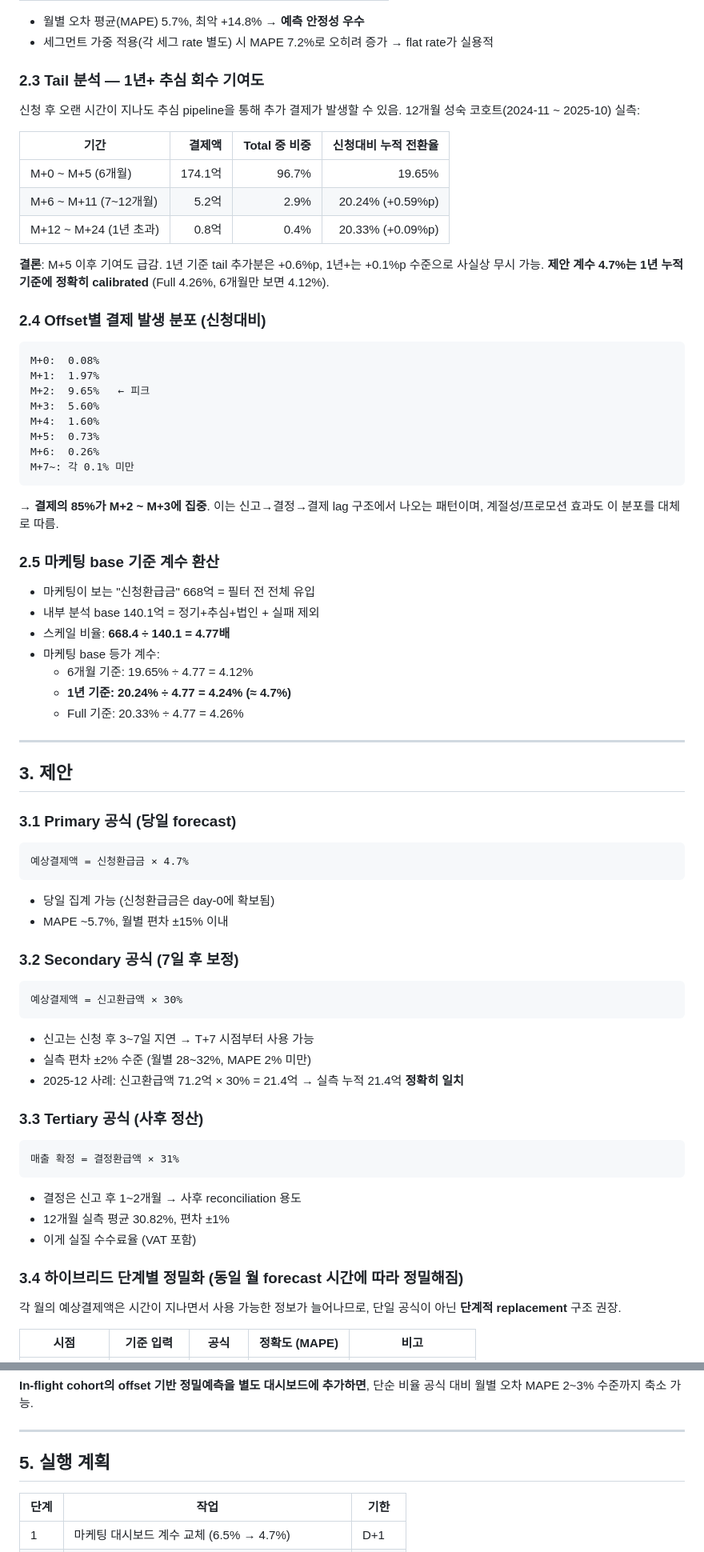
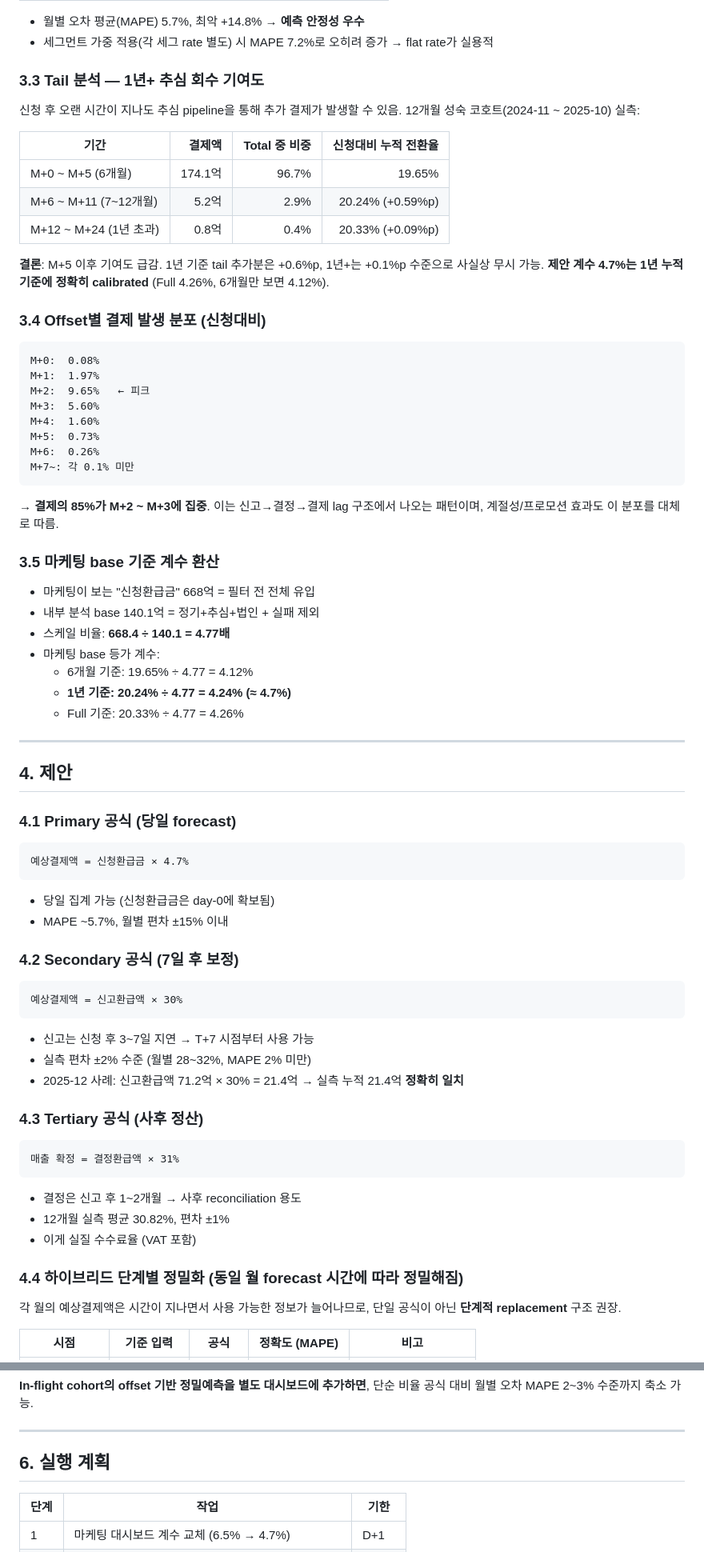
Before and after one commit to andrew-zent/bznav-refund-forecast, a Markdown page: docs/marketing_forecast_proposal.md, 2 parts joined by grey strips. Shown at 80% size. GitHub-like rendering.

````diff
--- a/docs/marketing_forecast_proposal.md
+++ b/docs/marketing_forecast_proposal.md
@@ -82,7 +136,7 @@
 - 월별 오차 평균(MAPE) 5.7%, 최악 +14.8% → **예측 안정성 우수**
 - 세그먼트 가중 적용(각 세그 rate 별도) 시 MAPE 7.2%로 오히려 증가 → flat rate가 실용적
 
-### 2.3 Tail 분석 — 1년+ 추심 회수 기여도
+### 3.3 Tail 분석 — 1년+ 추심 회수 기여도
 
 신청 후 오랜 시간이 지나도 추심 pipeline을 통해 추가 결제가 발생할 수 있음. 12개월 성숙 코호트(2024-11 ~ 2025-10) 실측:
 
@@ -94,7 +148,7 @@
 
 **결론**: M+5 이후 기여도 급감. 1년 기준 tail 추가분은 +0.6%p, 1년+는 +0.1%p 수준으로 사실상 무시 가능. **제안 계수 4.7%는 1년 누적 기준에 정확히 calibrated** (Full 4.26%, 6개월만 보면 4.12%).
 
-### 2.4 Offset별 결제 발생 분포 (신청대비)
+### 3.4 Offset별 결제 발생 분포 (신청대비)
 
 ```
 M+0:  0.08%
@@ -109,7 +163,7 @@ M+7~: 각 0.1% 미만
 
 → **결제의 85%가 M+2 ~ M+3에 집중**. 이는 신고→결정→결제 lag 구조에서 나오는 패턴이며, 계절성/프로모션 효과도 이 분포를 대체로 따름.
 
-### 2.5 마케팅 base 기준 계수 환산
+### 3.5 마케팅 base 기준 계수 환산
 
 - 마케팅이 보는 "신청환급금" 668억 = 필터 전 전체 유입
 - 내부 분석 base 140.1억 = 정기+추심+법인 + 실패 제외
@@ -121,9 +175,9 @@ M+7~: 각 0.1% 미만
 
 ---
 
-## 3. 제안
+## 4. 제안
 
-### 3.1 Primary 공식 (당일 forecast)
+### 4.1 Primary 공식 (당일 forecast)
 
 ```
 예상결제액 = 신청환급금 × 4.7%
@@ -132,7 +186,7 @@ M+7~: 각 0.1% 미만
 - 당일 집계 가능 (신청환급금은 day-0에 확보됨)
 - MAPE ~5.7%, 월별 편차 ±15% 이내
 
-### 3.2 Secondary 공식 (7일 후 보정)
+### 4.2 Secondary 공식 (7일 후 보정)
 
 ```
 예상결제액 = 신고환급액 × 30%
@@ -142,7 +196,7 @@ M+7~: 각 0.1% 미만
 - 실측 편차 ±2% 수준 (월별 28~32%, MAPE 2% 미만)
 - 2025-12 사례: 신고환급액 71.2억 × 30% = 21.4억 → 실측 누적 21.4억 **정확히 일치**
 
-### 3.3 Tertiary 공식 (사후 정산)
+### 4.3 Tertiary 공식 (사후 정산)
 
 ```
 매출 확정 = 결정환급액 × 31%
@@ -152,7 +206,7 @@ M+7~: 각 0.1% 미만
 - 12개월 실측 평균 30.82%, 편차 ±1%
 - 이게 실질 수수료율 (VAT 포함)
 
-### 3.4 하이브리드 단계별 정밀화 (동일 월 forecast 시간에 따라 정밀해짐)
+### 4.4 하이브리드 단계별 정밀화 (동일 월 forecast 시간에 따라 정밀해짐)
 
 각 월의 예상결제액은 시간이 지나면서 사용 가능한 정보가 늘어나므로, 단일 공식이 아닌 **단계적 replacement** 구조 권장.
 
@@ -309,7 +363,7 @@ def 예상결제액(월):
 
 ---
 
-## 5. 실행 계획
+## 6. 실행 계획
 
 | 단계 | 작업 | 기한 |
 |---|---|---|
````
Also changed, not shown: other parts of docs/marketing_forecast_proposal.md (+68 -14 lines).
